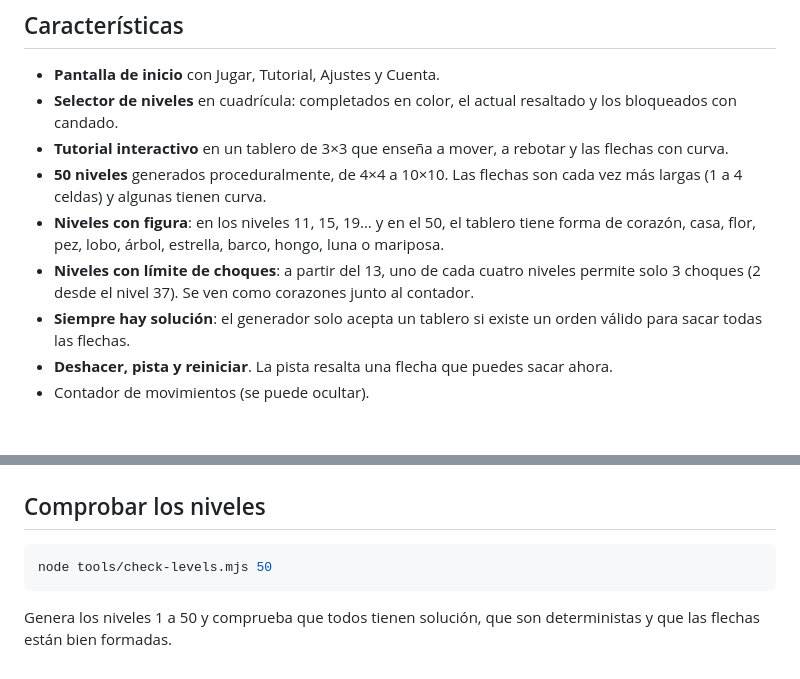
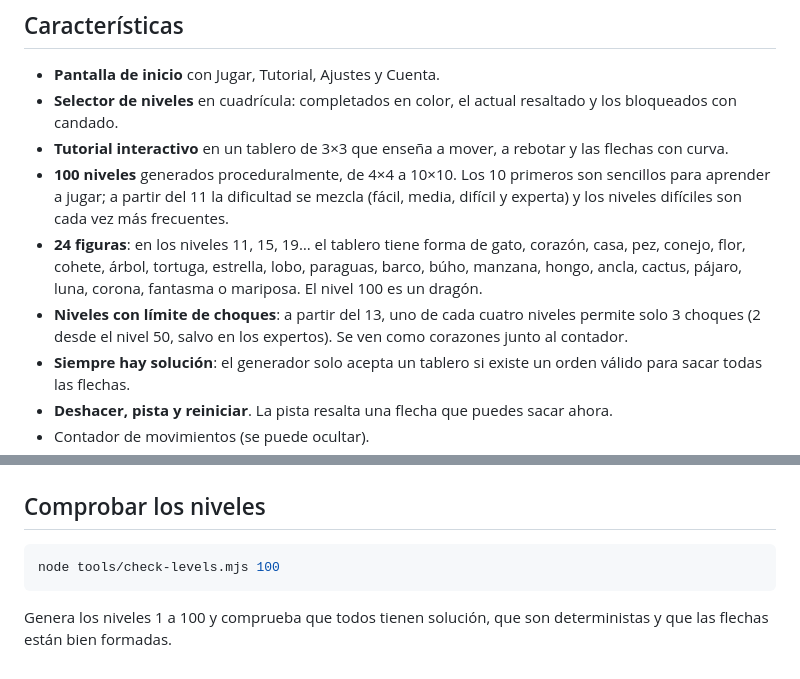
Before and after one commit to Wolfen25-cpu/arrow-garden, a Markdown page: README.md, 2 parts joined by grey strips. GitHub-like rendering; blank space fills up the shorter version.

Commit message:
docs: document 100 levels, tiers and new shapes
Co-Authored-By: Claude Opus 5.5 <noreply@anthropic.com>

````diff
--- a/README.md
+++ b/README.md
@@ -13,12 +13,14 @@ Si te quedas sin choques, el nivel vuelve a empezar y no pierdes nada más.
 - **Selector de niveles** en cuadrícula: completados en color, el actual resaltado y los
   bloqueados con candado.
 - **Tutorial interactivo** en un tablero de 3×3 que enseña a mover, a rebotar y las flechas con curva.
-- **50 niveles** generados proceduralmente, de 4×4 a 10×10. Las flechas son cada vez más
-  largas (1 a 4 celdas) y algunas tienen curva.
-- **Niveles con figura**: en los niveles 11, 15, 19… y en el 50, el tablero tiene forma de corazón,
-  casa, flor, pez, lobo, árbol, estrella, barco, hongo, luna o mariposa.
+- **100 niveles** generados proceduralmente, de 4×4 a 10×10. Los 10 primeros son sencillos para
+  aprender a jugar; a partir del 11 la dificultad se mezcla (fácil, media, difícil y experta) y los
+  niveles difíciles son cada vez más frecuentes.
+- **24 figuras**: en los niveles 11, 15, 19… el tablero tiene forma de gato, corazón, casa, pez,
+  conejo, flor, cohete, árbol, tortuga, estrella, lobo, paraguas, barco, búho, manzana, hongo,
+  ancla, cactus, pájaro, luna, corona, fantasma o mariposa. El nivel 100 es un dragón.
 - **Niveles con límite de choques**: a partir del 13, uno de cada cuatro niveles permite solo 3
-  choques (2 desde el nivel 37). Se ven como corazones junto al contador.
+  choques (2 desde el nivel 50, salvo en los expertos). Se ven como corazones junto al contador.
 - **Siempre hay solución**: el generador solo acepta un tablero si existe un orden válido para
   sacar todas las flechas.
 - **Deshacer, pista y reiniciar**. La pista resalta una flecha que puedes sacar ahora.
@@ -140,8 +142,8 @@ tools/check-levels.mjs  Verifica que todos los niveles tienen solución
 ## Comprobar los niveles
 
 ```bash
-node tools/check-levels.mjs 50
+node tools/check-levels.mjs 100
 ```
 
-Genera los niveles 1 a 50 y comprueba que todos tienen solución, que son deterministas y que las
+Genera los niveles 1 a 100 y comprueba que todos tienen solución, que son deterministas y que las
 flechas están bien formadas.
````
Also changed, not shown: CLAUDE.md (+7 -6 lines).
